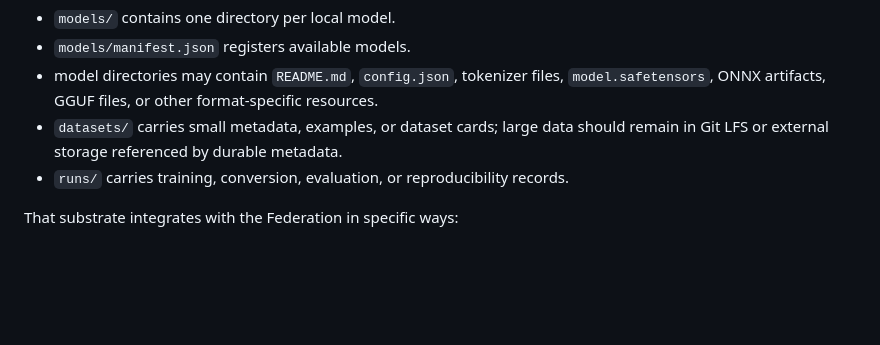
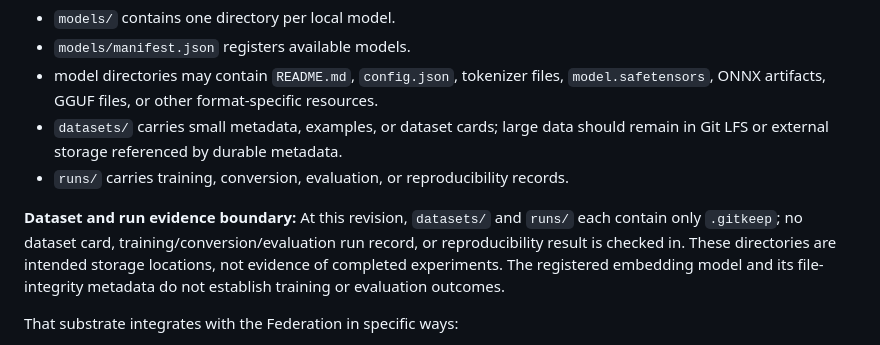
Before and after one commit to AIFreedomTrustFederation/TheMindofAll, a Markdown page: README.md, the part around the change. Rendered like a GitHub page; blank space fills up the shorter version.

Commit message:
docs: distinguish empty dataset and run directories from evidence

```diff
--- a/README.md
+++ b/README.md
@@ -41,6 +41,8 @@ The repository owns the **local model and reproducibility substrate** for its co
 - model directories may contain `README.md`, `config.json`, tokenizer files, `model.safetensors`, ONNX artifacts, GGUF files, or other format-specific resources.
 - `datasets/` carries small metadata, examples, or dataset cards; large data should remain in Git LFS or external storage referenced by durable metadata.
 - `runs/` carries training, conversion, evaluation, or reproducibility records.
+
+**Dataset and run evidence boundary:** At this revision, `datasets/` and `runs/` each contain only `.gitkeep`; no dataset card, training/conversion/evaluation run record, or reproducibility result is checked in. These directories are intended storage locations, not evidence of completed experiments. The registered embedding model and its file-integrity metadata do not establish training or evaluation outcomes.
 
 That substrate integrates with the Federation in specific ways:
 
```
